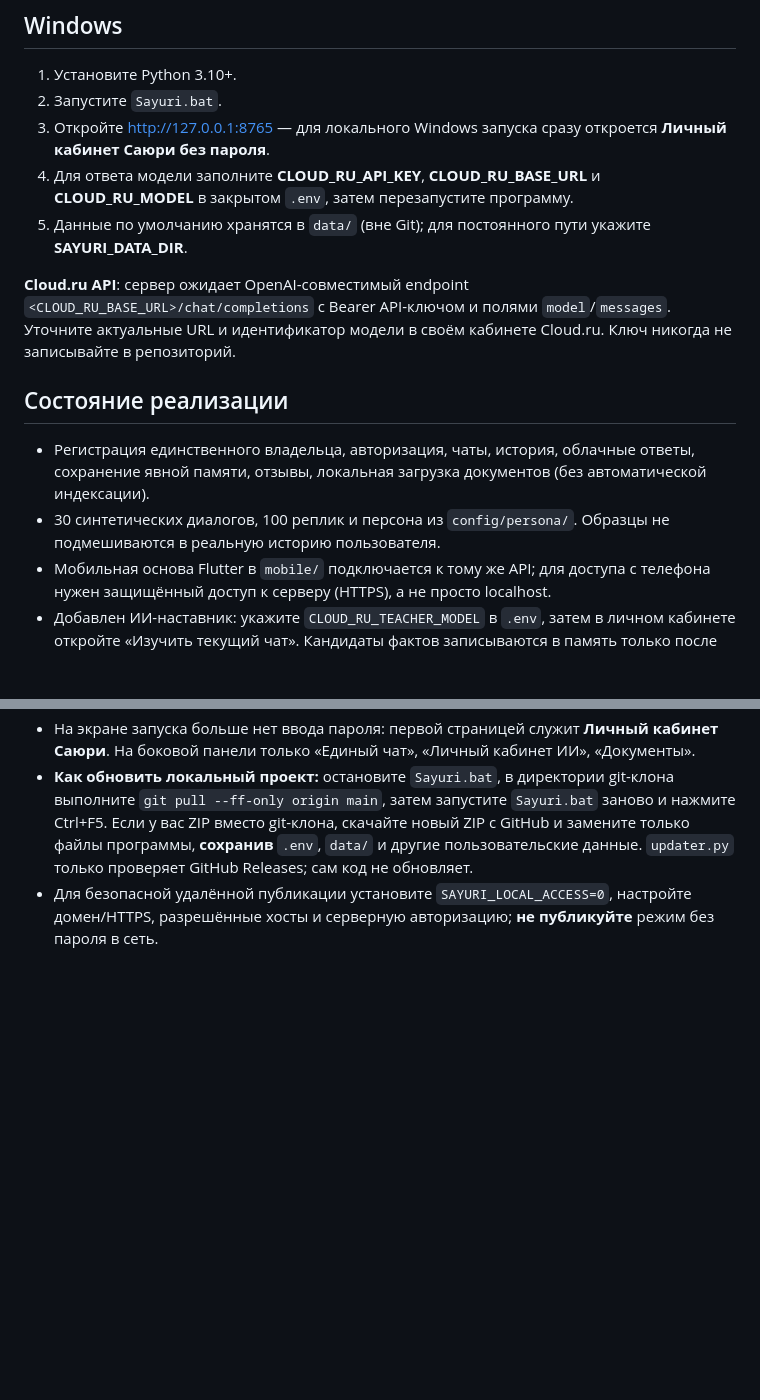
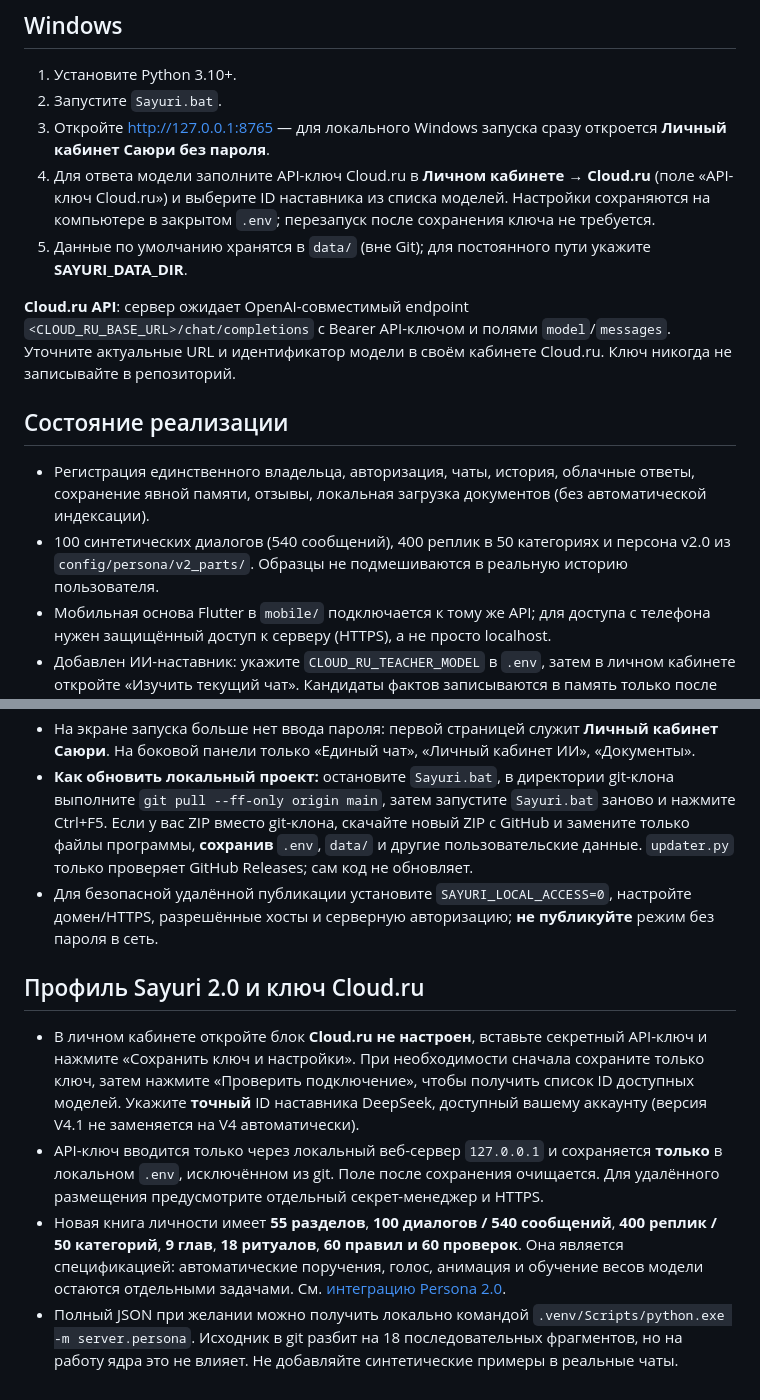
Before and after one commit to Aspksa/Sayuri, a Markdown page: README.md, 2 parts joined by grey strips. GitHub-like rendering; blank space fills up the shorter version.

Commit message:
Document Sayuri v2 persona and Cloud.ru secret entry through dashboard

```diff
--- a/README.md
+++ b/README.md
@@ -6,14 +6,14 @@
 1. Установите Python 3.10+.
 2. Запустите `Sayuri.bat`.
 3. Откройте http://127.0.0.1:8765 — для локального Windows запуска сразу откроется **Личный кабинет Саюри без пароля**.
-4. Для ответа модели заполните **CLOUD_RU_API_KEY**, **CLOUD_RU_BASE_URL** и **CLOUD_RU_MODEL** в закрытом `.env`, затем перезапустите программу.
+4. Для ответа модели заполните API-ключ Cloud.ru в **Личном кабинете → Cloud.ru** (поле «API-ключ Cloud.ru») и выберите ID наставника из списка моделей. Настройки сохраняются на компьютере в закрытом `.env`; перезапуск после сохранения ключа не требуется.
 5. Данные по умолчанию хранятся в `data/` (вне Git); для постоянного пути укажите **SAYURI_DATA_DIR**.
 
 **Cloud.ru API**: сервер ожидает OpenAI-совместимый endpoint `<CLOUD_RU_BASE_URL>/chat/completions` с Bearer API-ключом и полями `model`/`messages`. Уточните актуальные URL и идентификатор модели в своём кабинете Cloud.ru. Ключ никогда не записывайте в репозиторий.
 
 ## Состояние реализации
 - Регистрация единственного владельца, авторизация, чаты, история, облачные ответы, сохранение явной памяти, отзывы, локальная загрузка документов (без автоматической индексации).
-- 30 синтетических диалогов, 100 реплик и персона из `config/persona/`. Образцы не подмешиваются в реальную историю пользователя.
+- 100 синтетических диалогов (540 сообщений), 400 реплик в 50 категориях и персона v2.0 из `config/persona/v2_parts/`. Образцы не подмешиваются в реальную историю пользователя.
 - Мобильная основа Flutter в `mobile/` подключается к тому же API; для доступа с телефона нужен защищённый доступ к серверу (HTTPS), а не просто localhost.
 - Добавлен ИИ-наставник: укажите `CLOUD_RU_TEACHER_MODEL` в `.env`, затем в личном кабинете откройте «Изучить текущий чат». Кандидаты фактов записываются в память только после нажатия «Запомнить»; можно отклонить каждое предложение. Есть просмотр датасета обратной связи (не обучение весов). Следующие задачи: векторный поиск/RAG, полноценная обработка документов, регулярное облачное дообучение LoRA с тестированием, уведомления и защищённый удалённый сервер. **Самообучение весов модели сейчас отсутствует**.
 - Проверка обновлений GitHub Releases через `updater.py` при запуске: **без автоматической установки**.\n- Доступ к «Рабочим проектам» и «Домашним проектам» — только чтение в пределах каталога, явно заданного через `SAYURI_PROJECTS_DIR`.\n- `Sayuri.bat` запускает Windows-сервер. Запуск с USB-носителя возможен при наличии Python и прав на запись; переносимость файлов не означает доступность облака офлайн.
@@ -61,3 +61,9 @@
 - На экране запуска больше нет ввода пароля: первой страницей служит **Личный кабинет Саюри**. На боковой панели только «Единый чат», «Личный кабинет ИИ», «Документы».
 - **Как обновить локальный проект:** остановите `Sayuri.bat`, в директории git-клона выполните `git pull --ff-only origin main`, затем запустите `Sayuri.bat` заново и нажмите Ctrl+F5. Если у вас ZIP вместо git-клона, скачайте новый ZIP с GitHub и замените только файлы программы, **сохранив** `.env`, `data/` и другие пользовательские данные. `updater.py` только проверяет GitHub Releases; сам код не обновляет.
 - Для безопасной удалённой публикации установите `SAYURI_LOCAL_ACCESS=0`, настройте домен/HTTPS, разрешённые хосты и серверную авторизацию; **не публикуйте** режим без пароля в сеть.
+
+## Профиль Sayuri 2.0 и ключ Cloud.ru
+- В личном кабинете откройте блок **Cloud.ru не настроен**, вставьте секретный API-ключ и нажмите «Сохранить ключ и настройки». При необходимости сначала сохраните только ключ, затем нажмите «Проверить подключение», чтобы получить список ID доступных моделей. Укажите **точный** ID наставника DeepSeek, доступный вашему аккаунту (версия V4.1 не заменяется на V4 автоматически).
+- API-ключ вводится только через локальный веб-сервер `127.0.0.1` и сохраняется **только** в локальном `.env`, исключённом из git. Поле после сохранения очищается. Для удалённого размещения предусмотрите отдельный секрет-менеджер и HTTPS.
+- Новая книга личности имеет **55 разделов**, **100 диалогов / 540 сообщений**, **400 реплик / 50 категорий**, **9 глав**, **18 ритуалов**, **60 правил и 60 проверок**. Она является спецификацией: автоматические поручения, голос, анимация и обучение весов модели остаются отдельными задачами. См. [интеграцию Persona 2.0](docs/PERSONA_V2.md).
+- Полный JSON при желании можно получить локально командой `.venv/Scripts/python.exe -m server.persona`. Исходник в git разбит на 18 последовательных фрагментов, но на работу ядра это не влияет. Не добавляйте синтетические примеры в реальные чаты.
```
